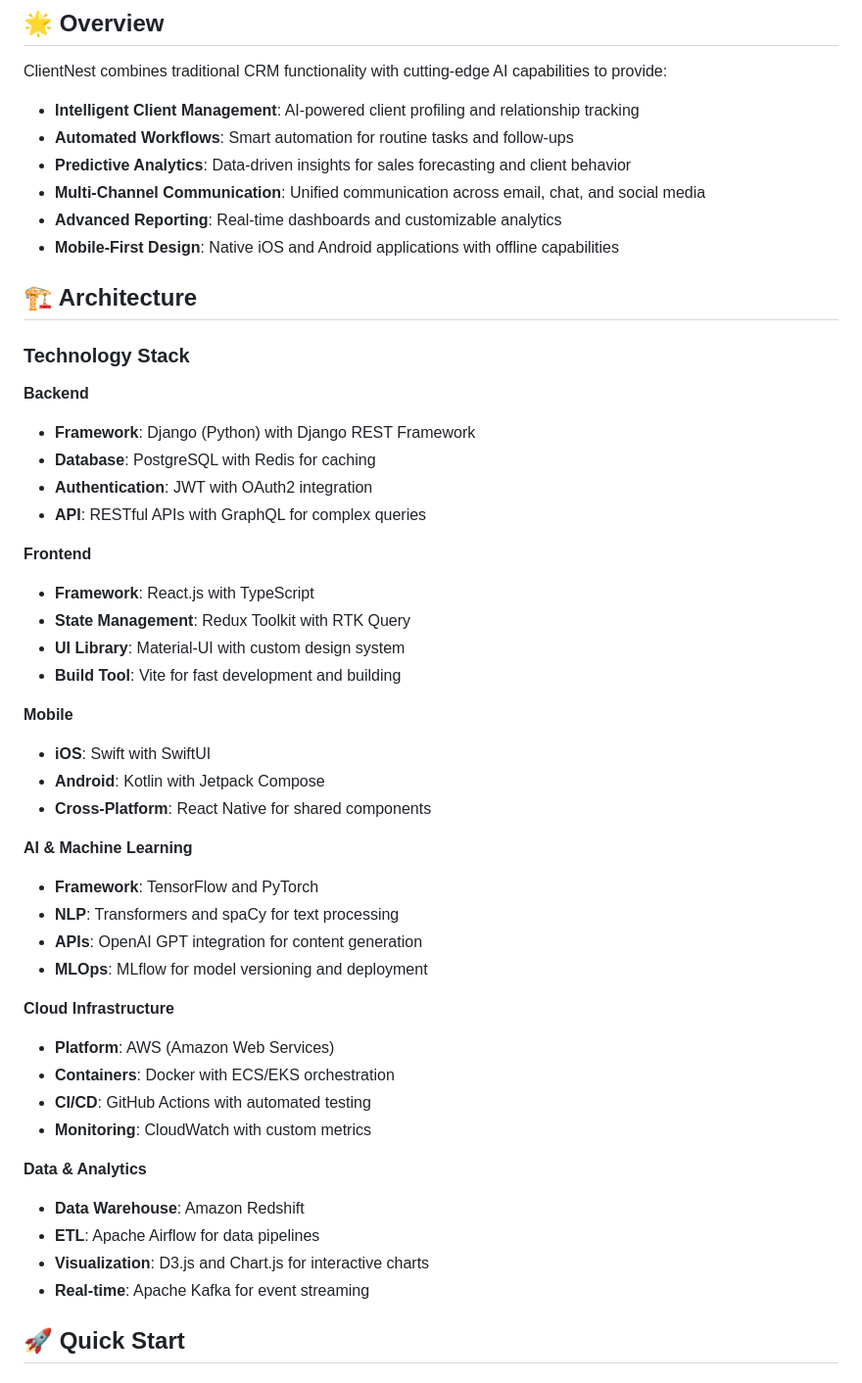
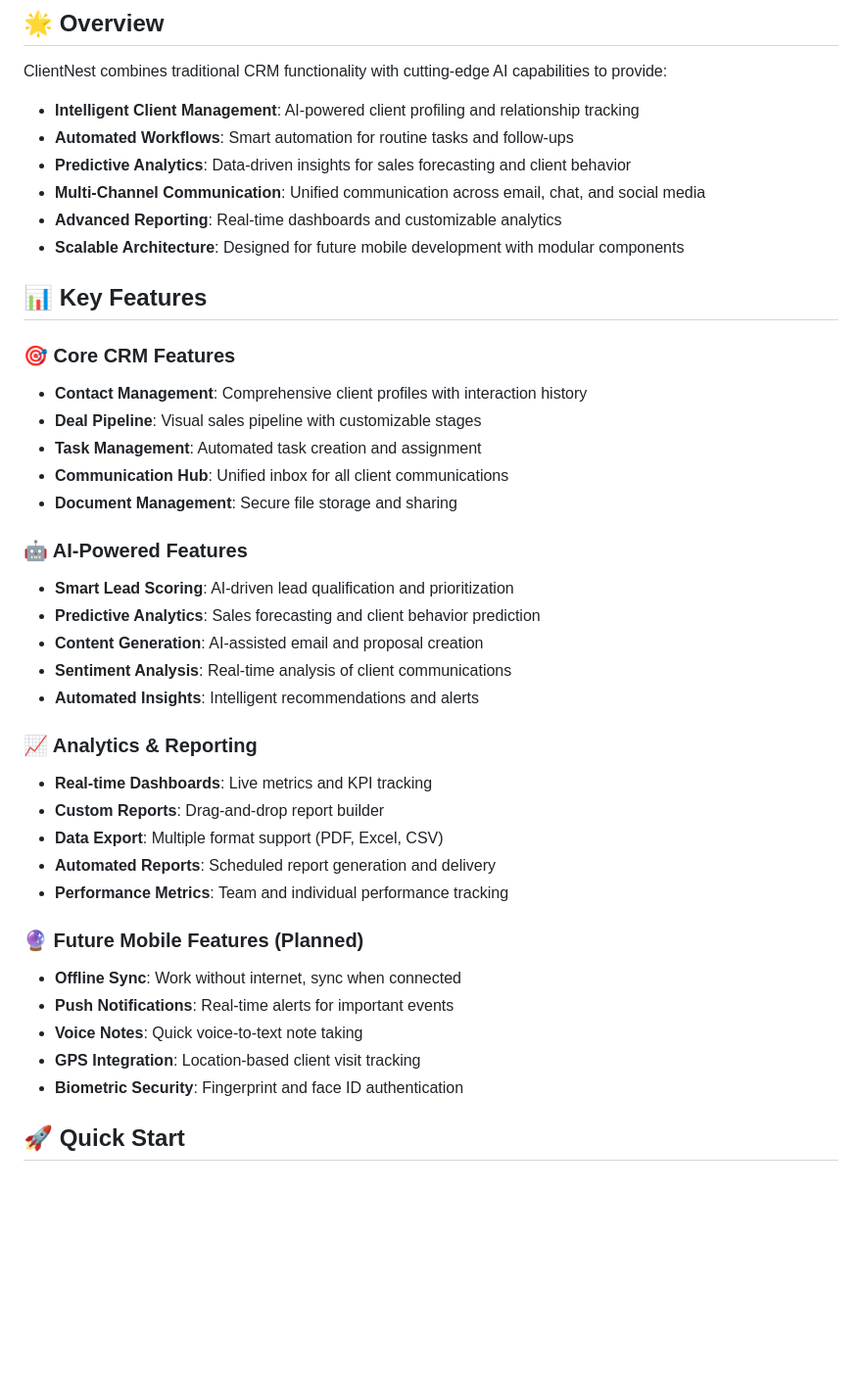
Before and after one commit to zentrix-innovative-labs/client-nest, a Markdown page: README.md, the part around the change printed below. Shown: that part at 98% size. Rendered like a GitHub page; blank space fills up the shorter version.

```diff
--- a/README.md
+++ b/README.md
@@ -13,46 +13,37 @@ ClientNest combines traditional CRM functionality with cutting-edge AI capabilit
 - **Predictive Analytics**: Data-driven insights for sales forecasting and client behavior
 - **Multi-Channel Communication**: Unified communication across email, chat, and social media
 - **Advanced Reporting**: Real-time dashboards and customizable analytics
-- **Mobile-First Design**: Native iOS and Android applications with offline capabilities
+- **Scalable Architecture**: Designed for future mobile development with modular components
 
-## 🏗️ Architecture
+## 📊 Key Features
 
-### Technology Stack
+### 🎯 Core CRM Features
+- **Contact Management**: Comprehensive client profiles with interaction history
+- **Deal Pipeline**: Visual sales pipeline with customizable stages
+- **Task Management**: Automated task creation and assignment
+- **Communication Hub**: Unified inbox for all client communications
+- **Document Management**: Secure file storage and sharing
 
-**Backend**
-- **Framework**: Django (Python) with Django REST Framework
-- **Database**: PostgreSQL with Redis for caching
-- **Authentication**: JWT with OAuth2 integration
-- **API**: RESTful APIs with GraphQL for complex queries
+### 🤖 AI-Powered Features
+- **Smart Lead Scoring**: AI-driven lead qualification and prioritization
+- **Predictive Analytics**: Sales forecasting and client behavior prediction
+- **Content Generation**: AI-assisted email and proposal creation
+- **Sentiment Analysis**: Real-time analysis of client communications
+- **Automated Insights**: Intelligent recommendations and alerts
 
-**Frontend**
-- **Framework**: React.js with TypeScript
-- **State Management**: Redux Toolkit with RTK Query
-- **UI Library**: Material-UI with custom design system
-- **Build Tool**: Vite for fast development and building
+### 📈 Analytics & Reporting
+- **Real-time Dashboards**: Live metrics and KPI tracking
+- **Custom Reports**: Drag-and-drop report builder
+- **Data Export**: Multiple format support (PDF, Excel, CSV)
+- **Automated Reports**: Scheduled report generation and delivery
+- **Performance Metrics**: Team and individual performance tracking
 
-**Mobile**
-- **iOS**: Swift with SwiftUI
-- **Android**: Kotlin with Jetpack Compose
-- **Cross-Platform**: React Native for shared components
-
-**AI & Machine Learning**
-- **Framework**: TensorFlow and PyTorch
-- **NLP**: Transformers and spaCy for text processing
-- **APIs**: OpenAI GPT integration for content generation
-- **MLOps**: MLflow for model versioning and deployment
-
-**Cloud Infrastructure**
-- **Platform**: AWS (Amazon Web Services)
-- **Containers**: Docker with ECS/EKS orchestration
-- **CI/CD**: GitHub Actions with automated testing
-- **Monitoring**: CloudWatch with custom metrics
-
-**Data & Analytics**
-- **Data Warehouse**: Amazon Redshift
-- **ETL**: Apache Airflow for data pipelines
-- **Visualization**: D3.js and Chart.js for interactive charts
-- **Real-time**: Apache Kafka for event streaming
+### 🔮 Future Mobile Features (Planned)
+- **Offline Sync**: Work without internet, sync when connected
+- **Push Notifications**: Real-time alerts for important events
+- **Voice Notes**: Quick voice-to-text note taking
+- **GPS Integration**: Location-based client visit tracking
+- **Biometric Security**: Fingerprint and face ID authentication
 
 ## 🚀 Quick Start
 
```
Also changed, not shown: other parts of README.md (+85 -69 lines).
